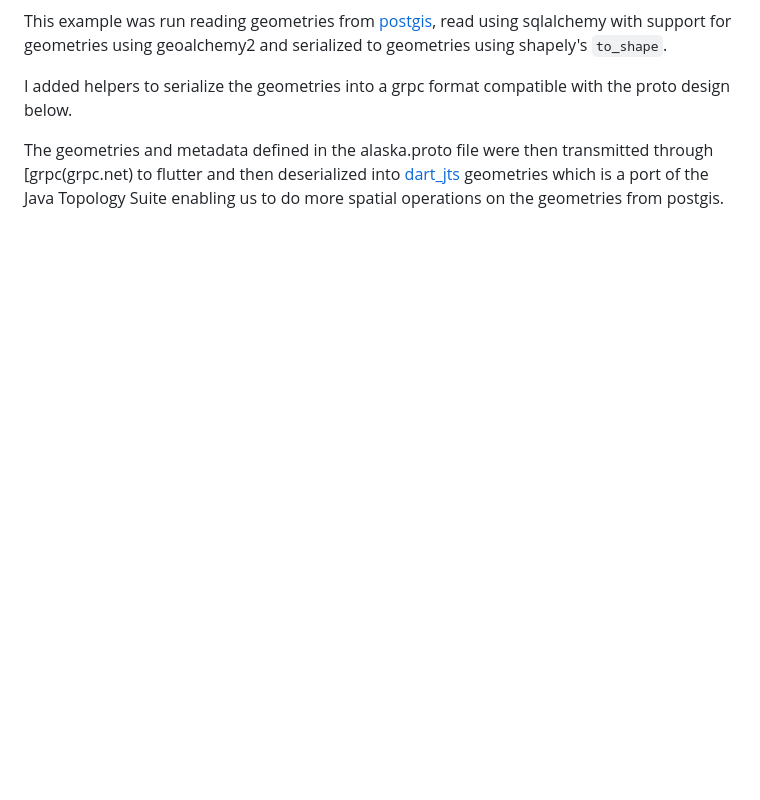
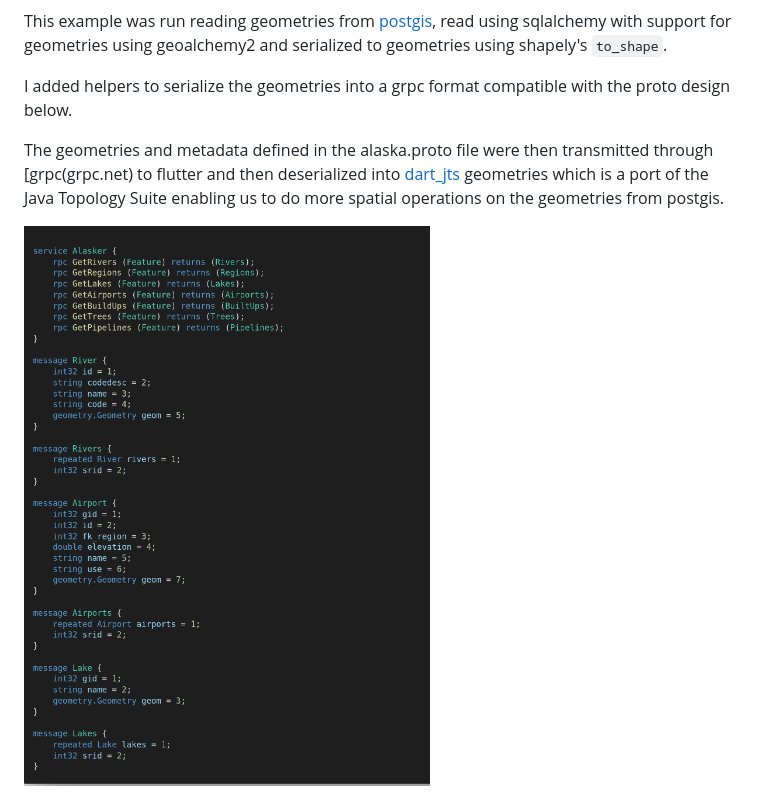
Before and after one commit to bettdouglas/flutter_python_grpc, a Markdown page: README.md, the part around the change printed below. GitHub-like rendering; pictures changed too: images/alaska_proto.png (added); blank space fills up the shorter version.

```diff
--- a/README.md
+++ b/README.md
@@ -39,3 +40,5 @@ I added helpers to serialize the geometries into a grpc format compatible with t
 
 The geometries and metadata defined in the alaska.proto file were then transmitted through [grpc(grpc.net) to flutter and
 then deserialized into [dart_jts](pub.dev/packages/dart_jts) geometries which is a port of the Java Topology Suite enabling us to do more spatial operations on the geometries from postgis.
+
+<img src="images/alaska_proto.png" alt="Alaska Service Spec" width="500"/>
```
Also changed, not shown: other parts of README.md (+2 -1 lines), 1 other file.
